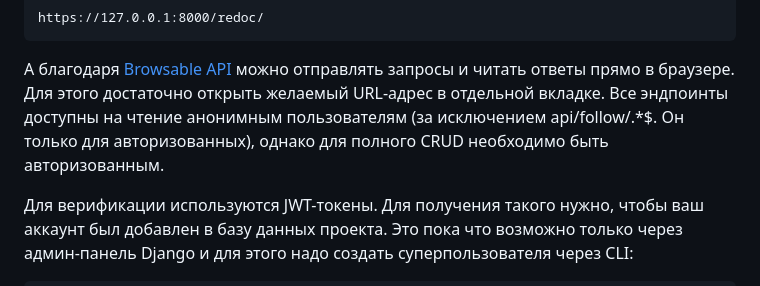
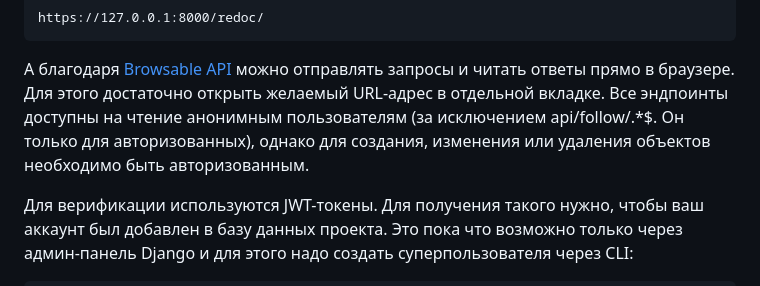
Before and after one commit to Umiacha/api_final_yatube, a Markdown page: README.md, the part around the change. GitHub-like rendering.

````diff
--- a/README.md
+++ b/README.md
@@ -51,7 +51,7 @@ python manage.py runserver
 https://127.0.0.1:8000/redoc/
 ```
 А благодаря <a href="https://www.django-rest-framework.org/topics/browsable-api/">Browsable API</a> можно отправлять запросы и читать ответы прямо в браузере. Для этого достаточно открыть желаемый URL-адрес в отдельной вкладке.
-Все эндпоинты доступны на чтение анонимным пользователям (за исключением api/follow/.*$. Он только для авторизованных), однако для полного CRUD необходимо быть авторизованным.
+Все эндпоинты доступны на чтение анонимным пользователям (за исключением api/follow/.*$. Он только для авторизованных), однако для создания, изменения или удаления объектов необходимо быть авторизованным.
 <p>Для верификации используются JWT-токены. Для получения такого нужно, чтобы ваш аккаунт был добавлен в базу данных проекта. Это пока что возможно только через админ-панель Django и для этого надо создать суперпользователя через CLI:</p>
 
 ```
````
